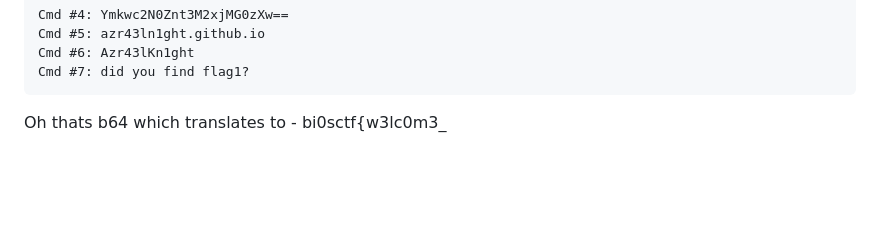
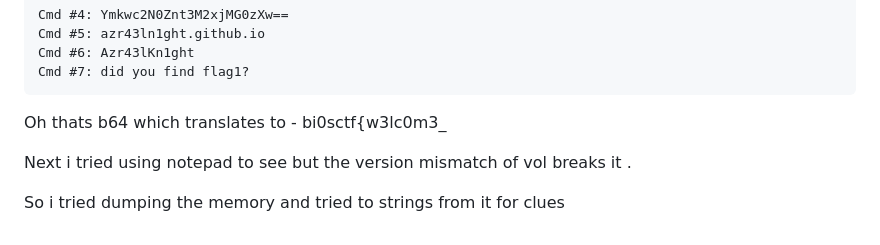
Before and after one commit to mooofin/CTFs, a Markdown page: CTFs-main/DFIR-LABS/Gotham Hustle.md, the part around the change. GitHub-like rendering; blank space fills up the shorter version.

````diff
--- a/CTFs-main/DFIR-LABS/Gotham Hustle.md
+++ b/CTFs-main/DFIR-LABS/Gotham Hustle.md
@@ -100,3 +100,8 @@ Cmd #6: Azr43lKn1ght
 Cmd #7: did you find flag1?
 ```
  Oh thats b64 which translates to - bi0sctf{w3lc0m3_
+
+
+ Next i tried using notepad to see but the version mismatch of vol breaks it .
+
+ So i tried dumping the memory and tried to strings from it for clues
````
